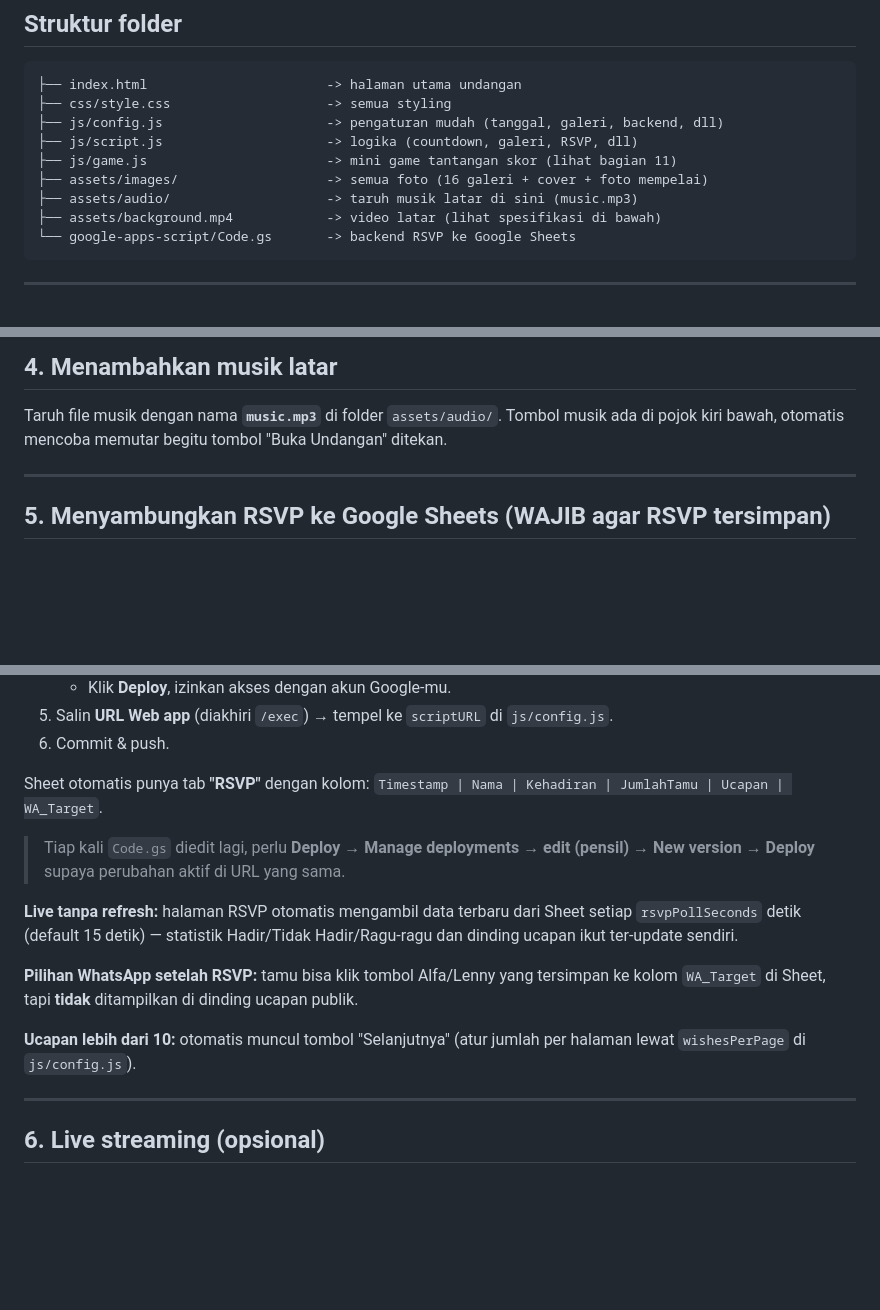
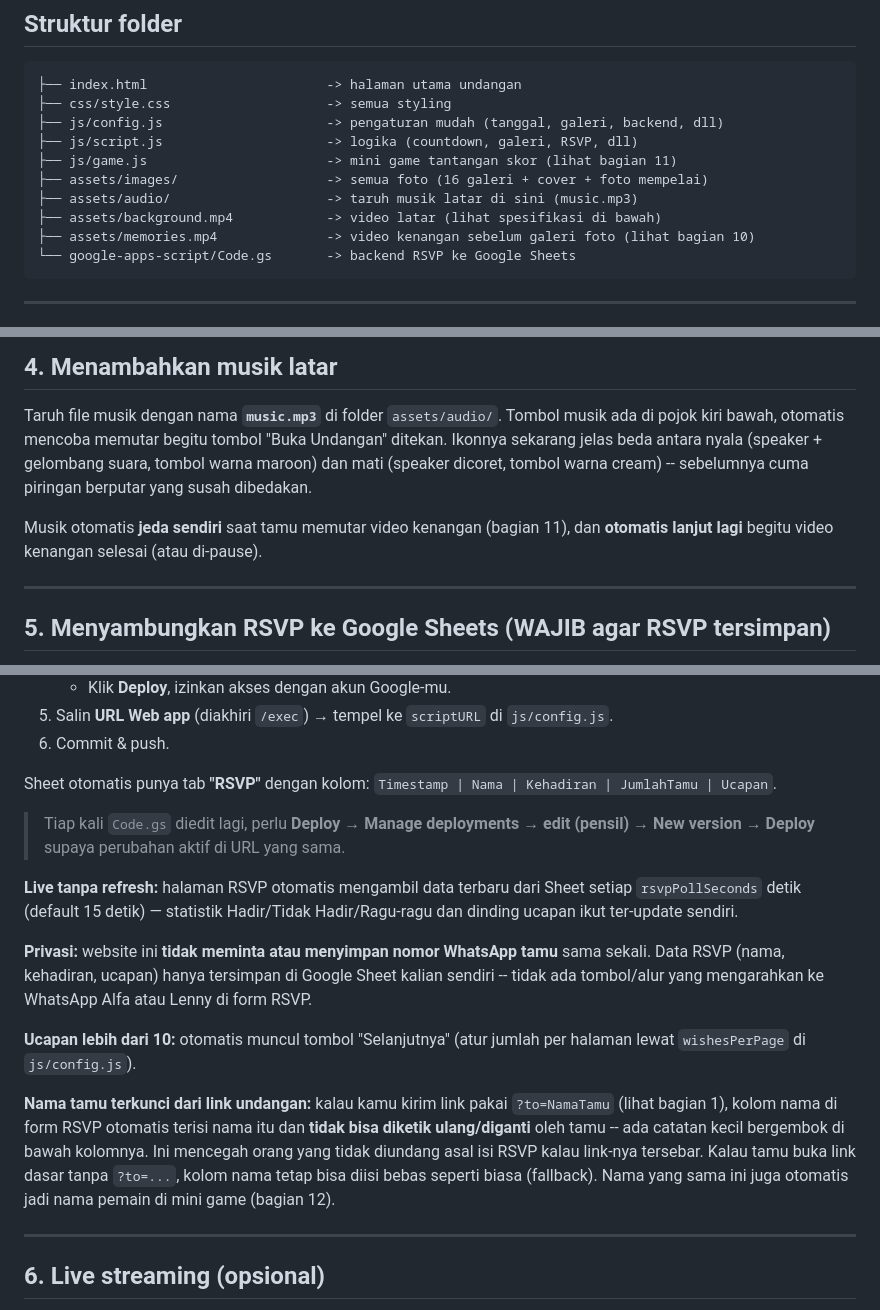
Before and after one commit to VINSMOKE7-SANJI/INVITATION-WEDDING-A-L, a Markdown page: README.md, 3 parts joined by grey strips. Drawn GitHub-style; blank space fills up the shorter version.

````diff
--- a/README.md
+++ b/README.md
@@ -17,6 +17,7 @@ tengah halaman dan galeri foto yang auto-scroll tanpa henti.
 ├── assets/images/                   -> semua foto (16 galeri + cover + foto mempelai)
 ├── assets/audio/                    -> taruh musik latar di sini (music.mp3)
 ├── assets/background.mp4            -> video latar (lihat spesifikasi di bawah)
+├── assets/memories.mp4              -> video kenangan sebelum galeri foto (lihat bagian 10)
 └── google-apps-script/Code.gs       -> backend RSVP ke Google Sheets
 ```
 
@@ -93,7 +97,12 @@ Kalau jumlah foto galeri berubah, sesuaikan `galleryCount` **dan**
 
 Taruh file musik dengan nama **`music.mp3`** di folder `assets/audio/`.
 Tombol musik ada di pojok kiri bawah, otomatis mencoba memutar begitu
-tombol "Buka Undangan" ditekan.
+tombol "Buka Undangan" ditekan. Ikonnya sekarang jelas beda antara nyala
+(speaker + gelombang suara, tombol warna maroon) dan mati (speaker dicoret,
+tombol warna cream) -- sebelumnya cuma piringan berputar yang susah dibedakan.
+
+Musik otomatis **jeda sendiri** saat tamu memutar video kenangan (bagian 11),
+dan **otomatis lanjut lagi** begitu video kenangan selesai (atau di-pause).
 
 ---
 
@@ -111,7 +120,7 @@ tombol "Buka Undangan" ditekan.
 6. Commit & push.
 
 Sheet otomatis punya tab **"RSVP"** dengan kolom:
-`Timestamp | Nama | Kehadiran | JumlahTamu | Ucapan | WA_Target`.
+`Timestamp | Nama | Kehadiran | JumlahTamu | Ucapan`.
 
 > Tiap kali `Code.gs` diedit lagi, perlu **Deploy → Manage deployments → edit
 > (pensil) → New version → Deploy** supaya perubahan aktif di URL yang sama.
@@ -120,12 +129,21 @@ Sheet otomatis punya tab **"RSVP"** dengan kolom:
 Sheet setiap `rsvpPollSeconds` detik (default 15 detik) — statistik
 Hadir/Tidak Hadir/Ragu-ragu dan dinding ucapan ikut ter-update sendiri.
 
-**Pilihan WhatsApp setelah RSVP:** tamu bisa klik tombol Alfa/Lenny yang
-tersimpan ke kolom `WA_Target` di Sheet, tapi **tidak** ditampilkan di
-dinding ucapan publik.
+**Privasi:** website ini **tidak meminta atau menyimpan nomor WhatsApp tamu**
+sama sekali. Data RSVP (nama, kehadiran, ucapan) hanya tersimpan di Google
+Sheet kalian sendiri -- tidak ada tombol/alur yang mengarahkan ke WhatsApp
+Alfa atau Lenny di form RSVP.
 
 **Ucapan lebih dari 10:** otomatis muncul tombol "Selanjutnya" (atur jumlah
 per halaman lewat `wishesPerPage` di `js/config.js`).
+
+**Nama tamu terkunci dari link undangan:** kalau kamu kirim link pakai
+`?to=NamaTamu` (lihat bagian 1), kolom nama di form RSVP otomatis terisi
+nama itu dan **tidak bisa diketik ulang/diganti** oleh tamu -- ada catatan
+kecil bergembok di bawah kolomnya. Ini mencegah orang yang tidak diundang
+asal isi RSVP kalau link-nya tersebar. Kalau tamu buka link dasar tanpa
+`?to=...`, kolom nama tetap bisa diisi bebas seperti biasa (fallback).
+Nama yang sama ini juga otomatis jadi nama pemain di mini game (bagian 12).
 
 ---
 
````
Also changed, not shown: other parts of README.md (+58 -23 lines).
